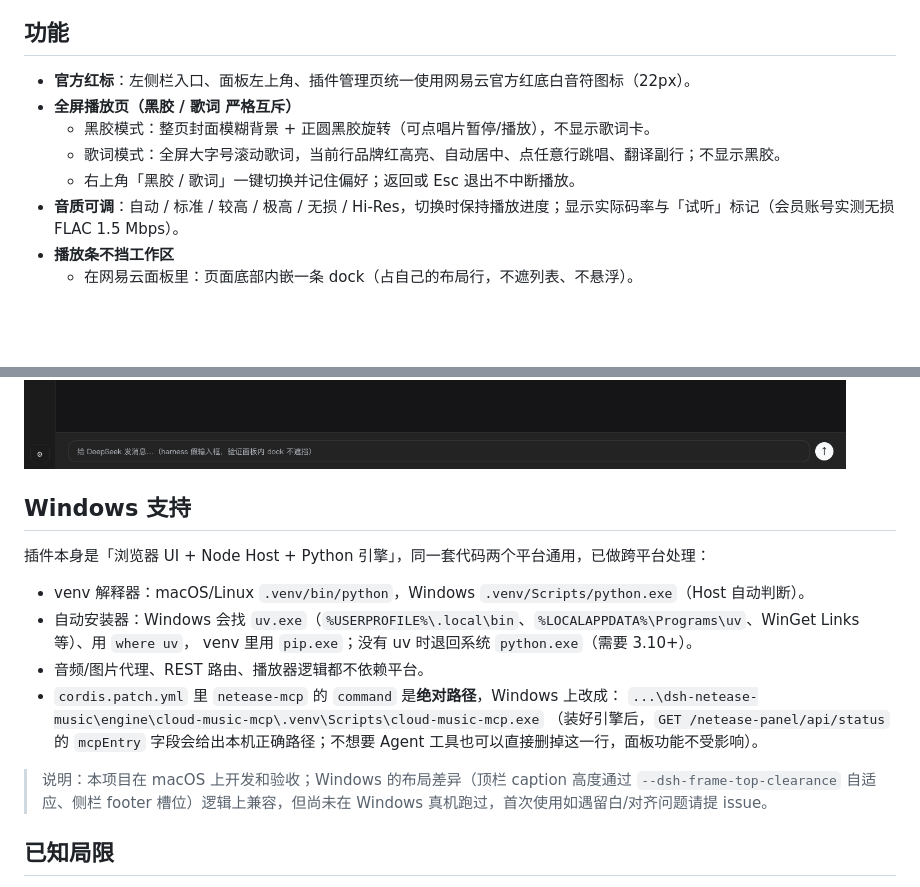
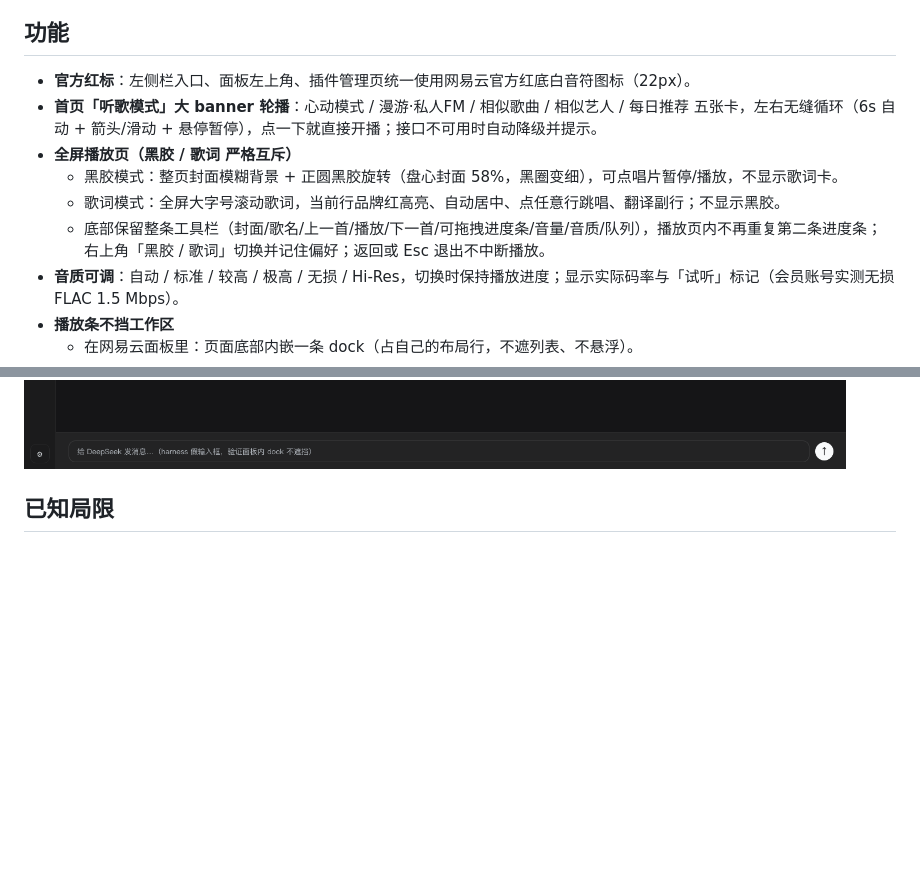
Before and after one commit to zeelinkCN/dsh-netease-music, a Markdown page: README.md, 2 parts joined by grey strips. Rendered like a GitHub page; blank space fills up the shorter version.

```diff
--- a/README.md
+++ b/README.md
@@ -11,10 +11,11 @@
 ## 功能
 
 - **官方红标**：左侧栏入口、面板左上角、插件管理页统一使用网易云官方红底白音符图标（22px）。
+- **首页「听歌模式」大 banner 轮播**：心动模式 / 漫游·私人FM / 相似歌曲 / 相似艺人 / 每日推荐 五张卡，左右无缝循环（6s 自动 + 箭头/滑动 + 悬停暂停），点一下就直接开播；接口不可用时自动降级并提示。
 - **全屏播放页（黑胶 / 歌词 严格互斥）**
-  - 黑胶模式：整页封面模糊背景 + 正圆黑胶旋转（可点唱片暂停/播放），不显示歌词卡。
+  - 黑胶模式：整页封面模糊背景 + 正圆黑胶旋转（盘心封面 58%，黑圈变细），可点唱片暂停/播放，不显示歌词卡。
   - 歌词模式：全屏大字号滚动歌词，当前行品牌红高亮、自动居中、点任意行跳唱、翻译副行；不显示黑胶。
-  - 右上角「黑胶 / 歌词」一键切换并记住偏好；返回或 Esc 退出不中断播放。
+  - 底部保留整条工具栏（封面/歌名/上一首/播放/下一首/可拖拽进度条/音量/音质/队列），播放页内不再重复第二条进度条；右上角「黑胶 / 歌词」切换并记住偏好；返回或 Esc 退出不中断播放。
 - **音质可调**：自动 / 标准 / 较高 / 极高 / 无损 / Hi-Res，切换时保持播放进度；显示实际码率与「试听」标记（会员账号实测无损 FLAC 1.5 Mbps）。
 - **播放条不挡工作区**
   - 在网易云面板里：页面底部内嵌一条 dock（占自己的布局行，不遮列表、不悬浮）。
@@ -128,19 +127,5 @@ Host 侧支持环境变量（一般不需要）：
 ![滚动后贴顶的不透明标题栏](docs/screenshot-header-scrolled.png)
 ![引擎无感安装](docs/screenshot-install-progress.png)
-
-## Windows 支持
-
-插件本身是「浏览器 UI + Node Host + Python 引擎」，同一套代码两个平台通用，已做跨平台处理：
-
-- venv 解释器：macOS/Linux `.venv/bin/python`，Windows `.venv/Scripts/python.exe`（Host 自动判断）。
-- 自动安装器：Windows 会找 `uv.exe`（`%USERPROFILE%\.local\bin`、`%LOCALAPPDATA%\Programs\uv`、WinGet Links 等）、用 `where uv`，
-  venv 里用 `pip.exe`；没有 uv 时退回系统 `python.exe`（需要 3.10+）。
-- 音频/图片代理、REST 路由、播放器逻辑都不依赖平台。
-- `cordis.patch.yml` 里 `netease-mcp` 的 `command` 是**绝对路径**，Windows 上改成：
-  `...\dsh-netease-music\engine\cloud-music-mcp\.venv\Scripts\cloud-music-mcp.exe`
-  （装好引擎后，`GET /netease-panel/api/status` 的 `mcpEntry` 字段会给出本机正确路径；不想要 Agent 工具也可以直接删掉这一行，面板功能不受影响）。
-
-> 说明：本项目在 macOS 上开发和验收；Windows 的布局差异（顶栏 caption 高度通过 `--dsh-frame-top-clearance` 自适应、侧栏 footer 槽位）逻辑上兼容，但尚未在 Windows 真机跑过，首次使用如遇留白/对齐问题请提 issue。
 
 ## 已知局限
 
```
Also changed, not shown: other parts of README.md (+4 -6 lines), docs/CONTRACT.md (+35 -0 lines), selftest/README.md (+12 -2 lines), docs/screenshot-carousel-wrap.png (added), docs/screenshot-hero-carousel.png (added), docs/screenshot-nowplaying-with-dock.png (added), 6 other files.
